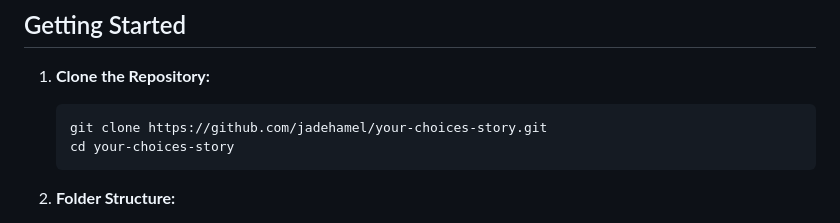
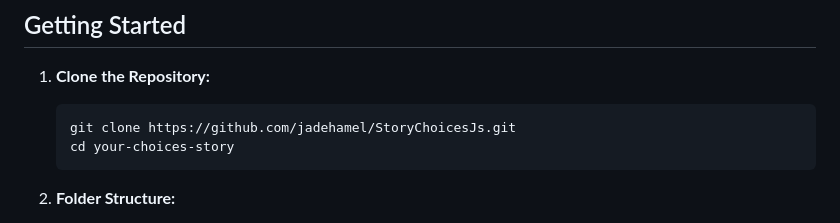
Before and after one commit to jadehamel/StoryChoicesJs, a Markdown page: README.md, the part around the change. Drawn GitHub-style.

Commit message:
Fixing repo url in DOC

````diff
--- a/README.md
+++ b/README.md
@@ -91,7 +91,7 @@ Client-side customizable game where players create their own story through inter
 1. **Clone the Repository:**
 
    ```bash
-   git clone https://github.com/jadehamel/your-choices-story.git
+   git clone https://github.com/jadehamel/StoryChoicesJs.git
    cd your-choices-story
    ```
 
````
